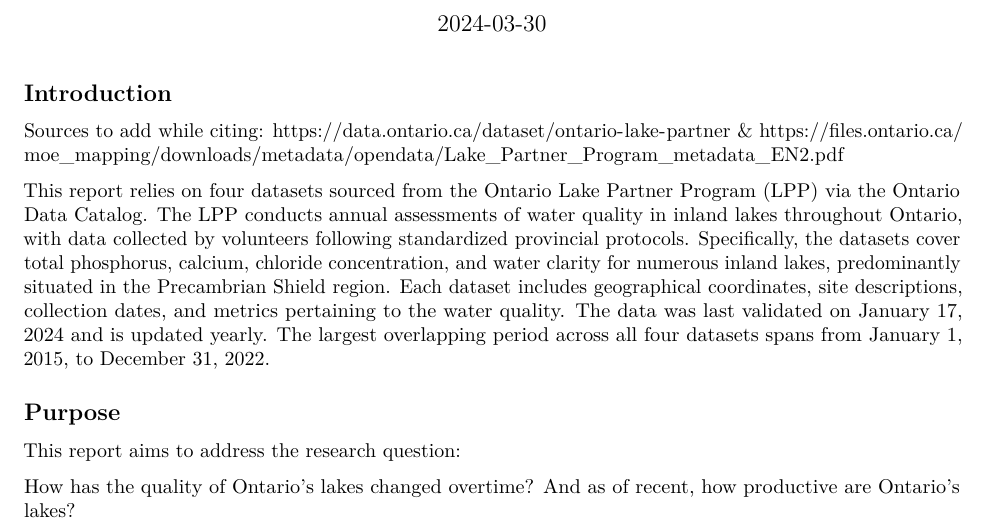
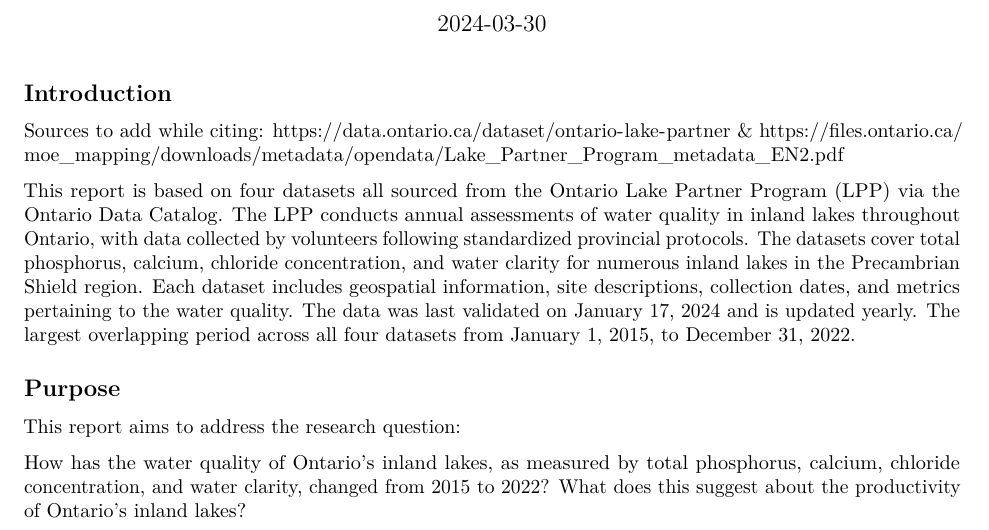
Before and after one commit to jonathan-imanu/STAA57_Project, an R Markdown document (docs/report.Rmd): part of the page, cut so that both start at the same text. Rendered offline with R 4.5, knitr and Pandoc, then LaTeX, with nearby package versions; some code elsewhere in the file could not run offline.

Commit message:
Updpdated RQ

```diff
--- a/docs/report.Rmd
+++ b/docs/report.Rmd
@@ -89,22 +89,23 @@ tmp2 <- merge(phosphorus, trans, by=sims)
 Sources to add while citing: https://data.ontario.ca/dataset/ontario-lake-partner
 & https://files.ontario.ca/moe_mapping/downloads/metadata/opendata/Lake_Partner_Program_metadata_EN2.pdf
 
-This report relies on four datasets sourced from the Ontario Lake Partner
+This report is based on four datasets all sourced from the Ontario Lake Partner
 Program (LPP) via the Ontario Data Catalog. The LPP conducts annual assessments
 of water quality in inland lakes throughout Ontario, with data collected by
-volunteers following standardized provincial protocols. Specifically, the
+volunteers following standardized provincial protocols. The
 datasets cover total phosphorus, calcium, chloride concentration, and water
-clarity for numerous inland lakes, predominantly situated in the Precambrian
-Shield region. Each dataset includes geographical coordinates, site descriptions,
-collection dates, and metrics pertaining to the water quality. The data was last
-validated on January 17, 2024 and is updated yearly. The largest overlapping
-period across all four datasets spans from January 1, 2015, to December 31, 2022.
+clarity for numerous inland lakes in the Precambrian Shield region. Each dataset
+includes geospatial information, site descriptions, collection dates, and metrics
+pertaining to the water quality. The data was last validated on January 17, 2024
+and is updated yearly. The largest overlapping period across all four datasets
+from January 1, 2015, to December 31, 2022.
 
 ## Purpose
 
 This report aims to address the research question:
 
-How has the quality of Ontario’s lakes changed overtime? And as of recent,
-how productive are Ontario’s lakes?
+How has the water quality of Ontario’s inland lakes, as measured by total phosphorus,
+calcium, chloride concentration, and water clarity, changed from 2015 to 2022?
+What does this suggest about the productivity of Ontario’s inland lakes?
 
 ##
```
Also changed, not shown: README.html (deleted), README.md, 1 other file.
